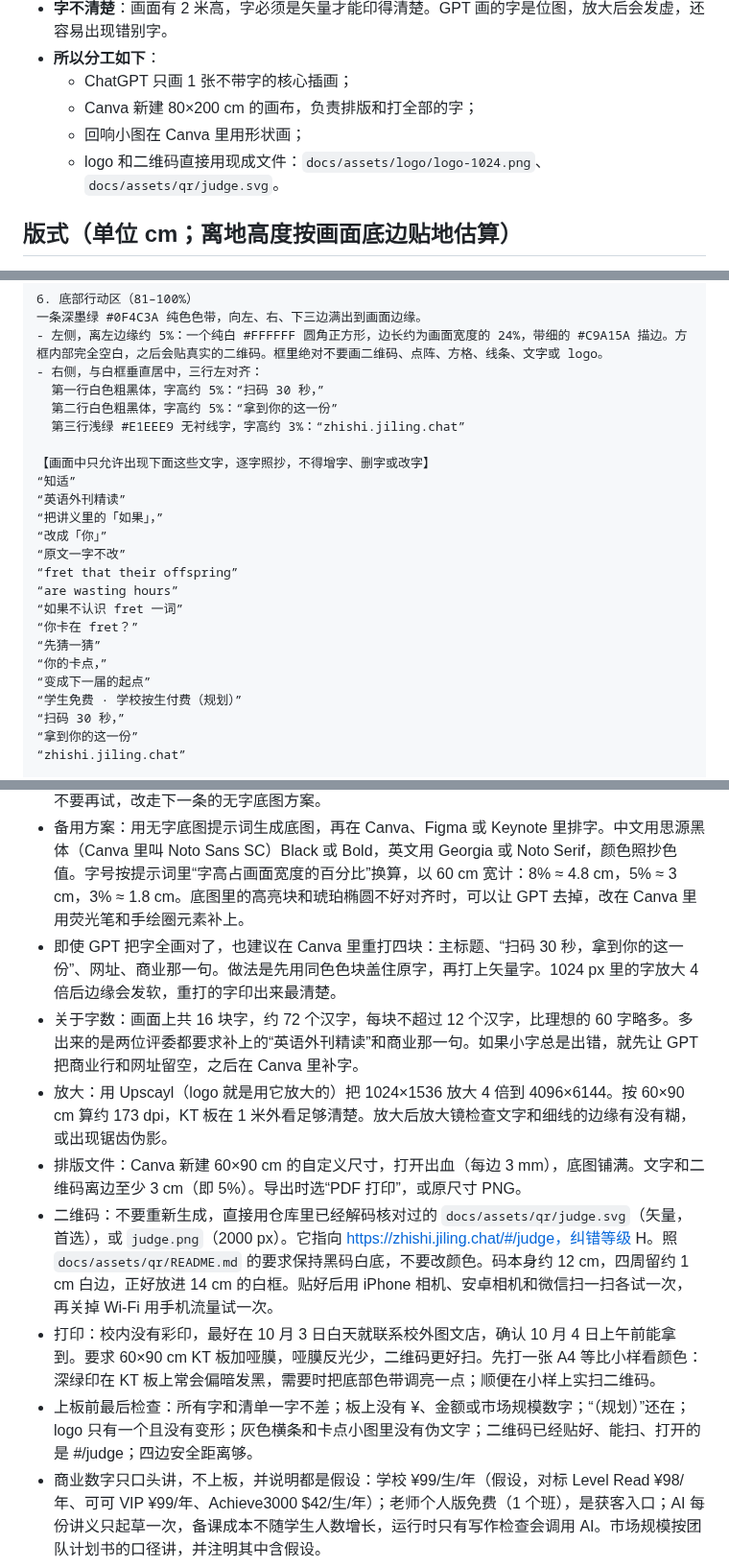
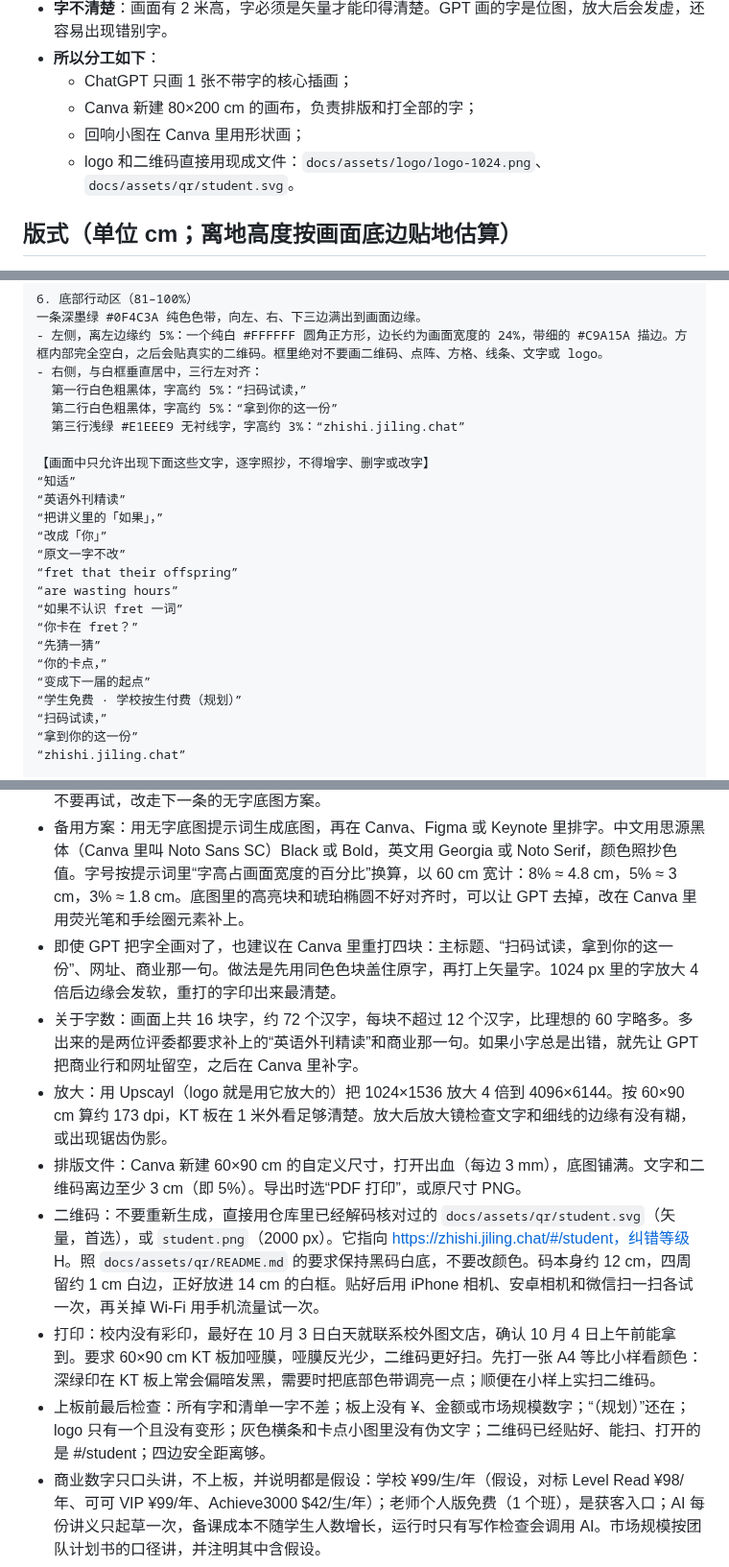
Before and after one commit to Kevinnb66699/2026XJ-Hackathon, a Markdown page: docs/海报提示词.md, 3 parts joined by grey strips. Shown at 96% size. Drawn GitHub-style.

```diff
--- a/docs/海报提示词.md
+++ b/docs/海报提示词.md
@@ -12,7 +12,7 @@
   - ChatGPT 只画 1 张不带字的核心插画；
   - Canva 新建 80×200 cm 的画布，负责排版和打全部的字；
   - 回响小图在 Canva 里用形状画；
-  - logo 和二维码直接用现成文件：`docs/assets/logo/logo-1024.png`、`docs/assets/qr/judge.svg`。
+  - logo 和二维码直接用现成文件：`docs/assets/logo/logo-1024.png`、`docs/assets/qr/student.svg`。
 
 ## 版式（单位 cm；离地高度按画面底边贴地估算）
 
@@ -307,7 +307,7 @@
 一条深墨绿 #0F4C3A 纯色色带，向左、右、下三边满出到画面边缘。
 - 左侧，离左边缘约 5%：一个纯白 #FFFFFF 圆角正方形，边长约为画面宽度的 24%，带细的 #C9A15A 描边。方框内部完全空白，之后会贴真实的二维码。框里绝对不要画二维码、点阵、方格、线条、文字或 logo。
 - 右侧，与白框垂直居中，三行左对齐：
-  第一行白色粗黑体，字高约 5%：“扫码 30 秒，”
+  第一行白色粗黑体，字高约 5%：“扫码试读，”
   第二行白色粗黑体，字高约 5%：“拿到你的这一份”
   第三行浅绿 #E1EEE9 无衬线字，字高约 3%：“zhishi.jiling.chat”
 
@@ -325,7 +325,7 @@
 “你的卡点，”
 “变成下一届的起点”
 “学生免费 · 学校按生付费（规划）”
-“扫码 30 秒，”
+“扫码试读，”
 “拿到你的这一份”
 “zhishi.jiling.chat”
 
@@ -404,11 +404,11 @@
 - 逐字核对：把图上每一块字和 onImageText 清单（16 块）对一遍。重点看这几处：「」括号；问号写成“fret？”；“（规划）”还在；网址拼成 zhishi.jiling.chat；灰色横条和卡点小图里没有冒出伪文字；白框里没有被画上图案；logo 只出现一次且没有变形。
 - 局部修改：只有一两处字错时，用 ChatGPT 图片编辑里的“选中区域”重画那一块，并写明：只把这里的字改成“……”，其他保持不变。整体构图不对时再整张重来。同一块字连续 3 次都乱，就不要再试，改走下一条的无字底图方案。
 - 备用方案：用无字底图提示词生成底图，再在 Canva、Figma 或 Keynote 里排字。中文用思源黑体（Canva 里叫 Noto Sans SC）Black 或 Bold，英文用 Georgia 或 Noto Serif，颜色照抄色值。字号按提示词里“字高占画面宽度的百分比”换算，以 60 cm 宽计：8% ≈ 4.8 cm，5% ≈ 3 cm，3% ≈ 1.8 cm。底图里的高亮块和琥珀椭圆不好对齐时，可以让 GPT 去掉，改在 Canva 里用荧光笔和手绘圈元素补上。
-- 即使 GPT 把字全画对了，也建议在 Canva 里重打四块：主标题、“扫码 30 秒，拿到你的这一份”、网址、商业那一句。做法是先用同色色块盖住原字，再打上矢量字。1024 px 里的字放大 4 倍后边缘会发软，重打的字印出来最清楚。
+- 即使 GPT 把字全画对了，也建议在 Canva 里重打四块：主标题、“扫码试读，拿到你的这一份”、网址、商业那一句。做法是先用同色色块盖住原字，再打上矢量字。1024 px 里的字放大 4 倍后边缘会发软，重打的字印出来最清楚。
 - 关于字数：画面上共 16 块字，约 72 个汉字，每块不超过 12 个汉字，比理想的 60 字略多。多出来的是两位评委都要求补上的“英语外刊精读”和商业那一句。如果小字总是出错，就先让 GPT 把商业行和网址留空，之后在 Canva 里补字。
 - 放大：用 Upscayl（logo 就是用它放大的）把 1024×1536 放大 4 倍到 4096×6144。按 60×90 cm 算约 173 dpi，KT 板在 1 米外看足够清楚。放大后放大镜检查文字和细线的边缘有没有糊，或出现锯齿伪影。
 - 排版文件：Canva 新建 60×90 cm 的自定义尺寸，打开出血（每边 3 mm），底图铺满。文字和二维码离边至少 3 cm（即 5%）。导出时选“PDF 打印”，或原尺寸 PNG。
-- 二维码：不要重新生成，直接用仓库里已经解码核对过的 `docs/assets/qr/judge.svg`（矢量，首选），或 `judge.png`（2000 px）。它指向 https://zhishi.jiling.chat/#/judge，纠错等级 H。照 `docs/assets/qr/README.md` 的要求保持黑码白底，不要改颜色。码本身约 12 cm，四周留约 1 cm 白边，正好放进 14 cm 的白框。贴好后用 iPhone 相机、安卓相机和微信扫一扫各试一次，再关掉 Wi-Fi 用手机流量试一次。
+- 二维码：不要重新生成，直接用仓库里已经解码核对过的 `docs/assets/qr/student.svg`（矢量，首选），或 `student.png`（2000 px）。它指向 https://zhishi.jiling.chat/#/student，纠错等级 H。照 `docs/assets/qr/README.md` 的要求保持黑码白底，不要改颜色。码本身约 12 cm，四周留约 1 cm 白边，正好放进 14 cm 的白框。贴好后用 iPhone 相机、安卓相机和微信扫一扫各试一次，再关掉 Wi-Fi 用手机流量试一次。
 - 打印：校内没有彩印，最好在 10 月 3 日白天就联系校外图文店，确认 10 月 4 日上午前能拿到。要求 60×90 cm KT 板加哑膜，哑膜反光少，二维码更好扫。先打一张 A4 等比小样看颜色：深绿印在 KT 板上常会偏暗发黑，需要时把底部色带调亮一点；顺便在小样上实扫二维码。
-- 上板前最后检查：所有字和清单一字不差；板上没有 ¥、金额或市场规模数字；“（规划）”还在；logo 只有一个且没有变形；灰色横条和卡点小图里没有伪文字；二维码已经贴好、能扫、打开的是 #/judge；四边安全距离够。
+- 上板前最后检查：所有字和清单一字不差；板上没有 ¥、金额或市场规模数字；“（规划）”还在；logo 只有一个且没有变形；灰色横条和卡点小图里没有伪文字；二维码已经贴好、能扫、打开的是 #/student；四边安全距离够。
 - 商业数字只口头讲，不上板，并说明都是假设：学校 ¥99/生/年（假设，对标 Level Read ¥98/年、可可 VIP ¥99/年、Achieve3000 $42/生/年）；老师个人版免费（1 个班），是获客入口；AI 每份讲义只起草一次，备课成本不随学生人数增长，运行时只有写作检查会调用 AI。市场规模按团队计划书的口径讲，并注明其中含假设。
```
Also changed, not shown: other parts of docs/海报提示词.md (+7 -7 lines), MEMORY_LOG.md (+3 -0 lines), docs/assets/poster/易拉宝版式示意.png, 1 other file.
